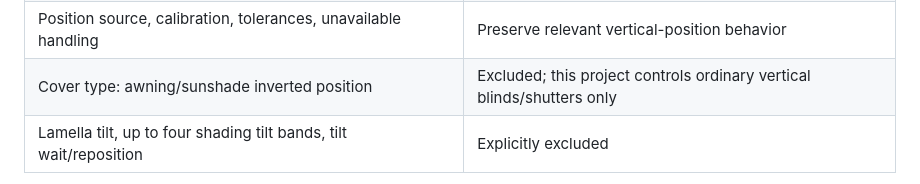
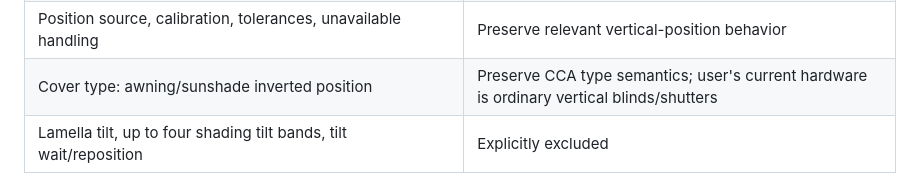
Before and after one commit to denkz0ne/CCA_zaluzie, a Markdown page: docs/CCA_REFERENCE.md, the part around the change. GitHub-like rendering.

Commit message:
docs: keep CCA cover type behavior in scope

```diff
--- a/docs/CCA_REFERENCE.md
+++ b/docs/CCA_REFERENCE.md
@@ -171,7 +171,7 @@ This repository currently documents observed behavior and design requirements; i
 | Restart/outage recovery | Preserve as configurable policy and safely reconcile after restart |
 | Logbook/automation traces and event diagnostics | Replace/add integration-native event history, decision timeline, structured debug logs and diagnostics; keep comparable detail |
 | Position source, calibration, tolerances, unavailable handling | Preserve relevant vertical-position behavior |
-| Cover type: awning/sunshade inverted position | Excluded; this project controls ordinary vertical blinds/shutters only |
+| Cover type: awning/sunshade inverted position | Preserve CCA type semantics; user's current hardware is ordinary vertical blinds/shutters |
 | Lamella tilt, up to four shading tilt bands, tilt wait/reposition | Explicitly excluded |
 
 The aim is **behavioral parity for applicable non-tilt CCA logic**, not a reduced “basic schedule” product. Keep the user-facing setup concise through progressive disclosure; retain advanced logic behind expandable settings. No feature should be quietly dropped: document anything that cannot map cleanly to HA as a decision or issue.
```
